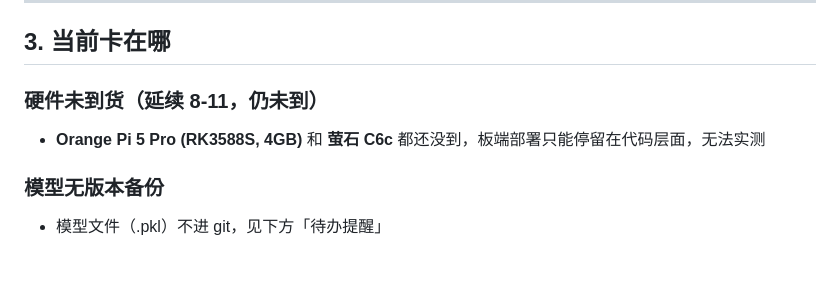
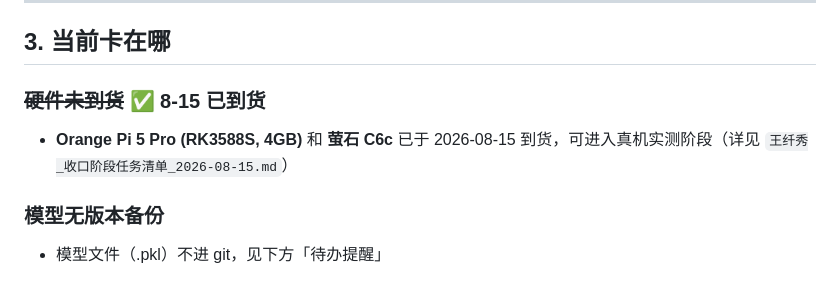
Before and after one commit to XianxiuWang/elder-fall-detection, a Markdown page: 交接文档/HANDOFF_2026-08-14.md, the part around the change. GitHub-like rendering.

```diff
--- a/交接文档/HANDOFF_2026-08-14.md
+++ b/交接文档/HANDOFF_2026-08-14.md
@@ -88,8 +88,8 @@
 
 ## 3. 当前卡在哪
 
-### 硬件未到货（延续 8-11，仍未到）
-- **Orange Pi 5 Pro (RK3588S, 4GB)** 和 **萤石 C6c** 都还没到，板端部署只能停留在代码层面，无法实测
+### ~~硬件未到货~~ ✅ 8-15 已到货
+- **Orange Pi 5 Pro (RK3588S, 4GB)** 和 **萤石 C6c** 已于 2026-08-15 到货，可进入真机实测阶段（详见 `王纤秀_收口阶段任务清单_2026-08-15.md`）
 
 ### 模型无版本备份
 - 模型文件（.pkl）不进 git，见下方「待办提醒」
```
Also changed, not shown: 交接文档/王纤秀_收口阶段任务清单_2026-08-15.md (+12 -3 lines).
